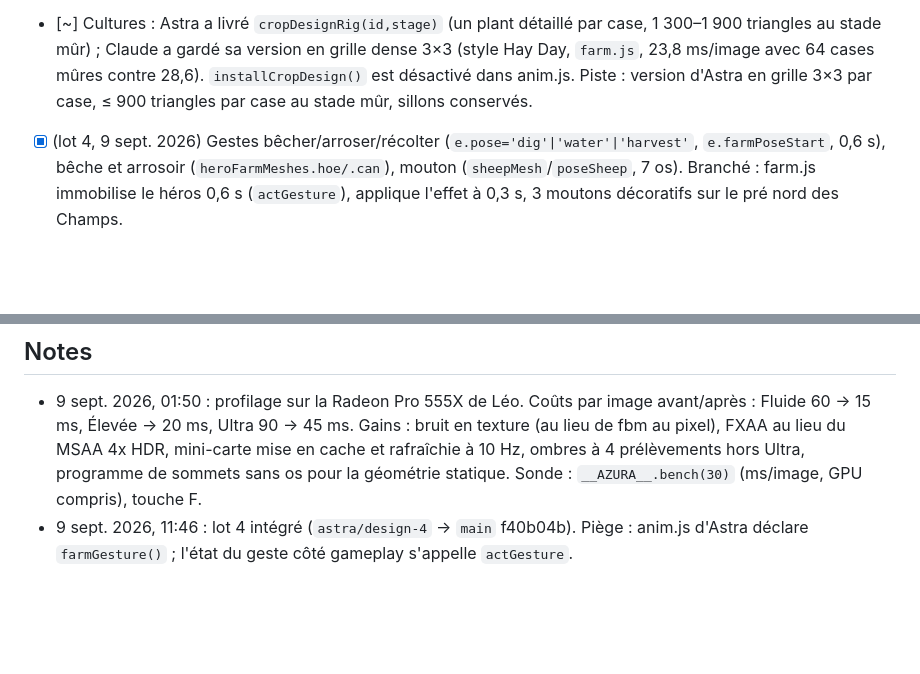
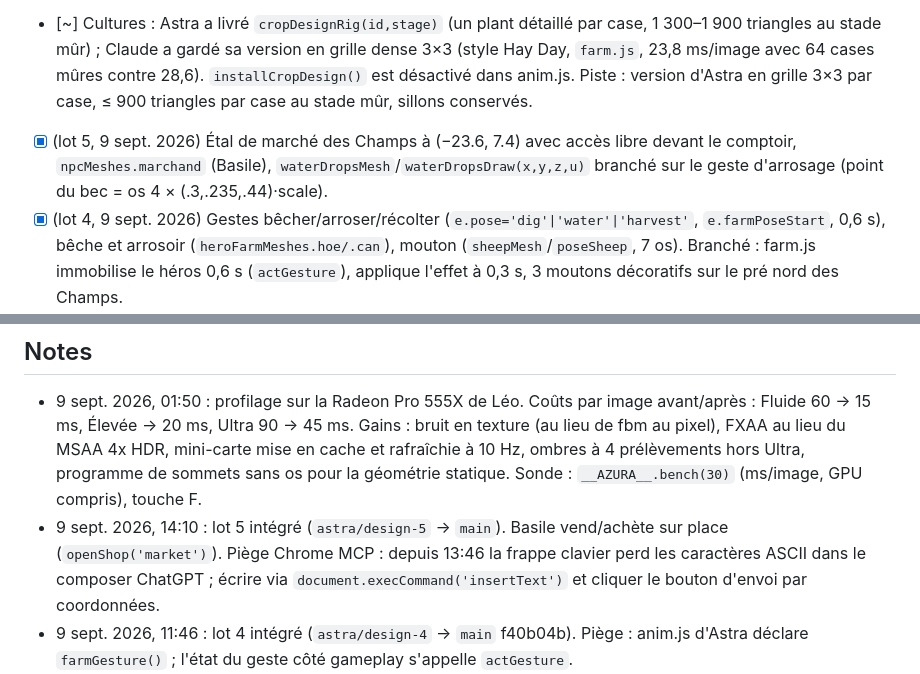
Before and after one commit to Orgxsm/azura, a Markdown page: TASKS.md, 2 parts joined by grey strips. GitHub-like rendering; blank space fills up the shorter version.

Commit message:
docs: TASKS lot 5

```diff
--- a/TASKS.md
+++ b/TASKS.md
@@ -47,6 +47,7 @@ Vision : un côté FarmVille 2 / Fae Farm, léger. Camp de base = **Île des Cha
 - [x] (livraison 2, 9 sept. 2026) `src/islands/champs.js` : île plate en terrasses (2–3 niveaux reliés par `stairs` + `platforms`), grande zone plane cultivable d'au moins 8 m × 8 m (sable/terre), maison du joueur (petite, avec porche), puits, barrières basses, ponton à déclarer en tête de fichier (Claude l'ajoute au registre). Rester dans x ∈ [−46, −18], z ∈ [−2, 24].
 - [x] (lot 3, 9 sept. 2026) Habillage de l'Île des Champs : herbe/sable/terre, chemins, 11 rochers, 6 buissons, 4 groupes de fleurs, 2 arbres.
 - [~] Cultures : Astra a livré `cropDesignRig(id,stage)` (un plant détaillé par case, 1 300–1 900 triangles au stade mûr) ; Claude a gardé sa version en grille dense 3×3 (style Hay Day, `farm.js`, 23,8 ms/image avec 64 cases mûres contre 28,6). `installCropDesign()` est désactivé dans anim.js. Piste : version d'Astra en grille 3×3 par case, ≤ 900 triangles par case au stade mûr, sillons conservés.
+- [x] (lot 5, 9 sept. 2026) Étal de marché des Champs à (−23.6, 7.4) avec accès libre devant le comptoir, `npcMeshes.marchand` (Basile), `waterDropsMesh`/`waterDropsDraw(x,y,z,u)` branché sur le geste d'arrosage (point du bec = os 4 × (.3,.235,.44)·scale).
 - [x] (lot 4, 9 sept. 2026) Gestes bêcher/arroser/récolter (`e.pose='dig'|'water'|'harvest'`, `e.farmPoseStart`, 0,6 s), bêche et arrosoir (`heroFarmMeshes.hoe/.can`), mouton (`sheepMesh`/`poseSheep`, 7 os). Branché : farm.js immobilise le héros 0,6 s (`actGesture`), applique l'effet à 0,3 s, 3 moutons décoratifs sur le pré nord des Champs.
 - [x] (lot 3) Poule : `henMesh` (5 os : 0 corps, 1 tête pivot (0,.27,.06), 2 patte G pivot (−.04,.12,0), 3 patte D pivot (.04,.12,0), 4 queue pivot (0,.24,−.12), ≈ 0,35 m, origine au sol) + `poseHen(e,t)` (e.peck ∈ [0,1] = picorage en cours) ; animation de bêchage/arrosage pour `humanoid` (bras).
 
@@ -56,6 +57,7 @@ Vision : un côté FarmVille 2 / Fae Farm, léger. Camp de base = **Île des Cha
 
 ## Notes
 - 9 sept. 2026, 01:50 : profilage sur la Radeon Pro 555X de Léo. Coûts par image avant/après : Fluide 60 → 15 ms, Élevée → 20 ms, Ultra 90 → 45 ms. Gains : bruit en texture (au lieu de fbm au pixel), FXAA au lieu du MSAA 4x HDR, mini-carte mise en cache et rafraîchie à 10 Hz, ombres à 4 prélèvements hors Ultra, programme de sommets sans os pour la géométrie statique. Sonde : `__AZURA__.bench(30)` (ms/image, GPU compris), touche F.
+- 9 sept. 2026, 14:10 : lot 5 intégré (`astra/design-5` → `main`). Basile vend/achète sur place (`openShop('market')`). Piège Chrome MCP : depuis 13:46 la frappe clavier perd les caractères ASCII dans le composer ChatGPT ; écrire via `document.execCommand('insertText')` et cliquer le bouton d'envoi par coordonnées.
 - 9 sept. 2026, 11:46 : lot 4 intégré (`astra/design-4` → `main` f40b04b). Piège : anim.js d'Astra déclare `farmGesture()` ; l'état du geste côté gameplay s'appelle `actGesture`.
 - 9 sept. 2026, 09:30 : lot 3 intégré (`astra/design-3` → `main`). Avec 64 cases mûres, la ferme coûte ~8 ms de plus par image (128 appels de dessin dynamiques) : à regrouper par culture/stade si besoin.
 - 9 sept. 2026, 08:56 : livraison 2 d'Astra intégrée (`astra/design-2` → `main`), tout atteignable (spawn, ferme, porche, puits, gardien, chèvres, paliers du Phare), 16 ms/image en Fluide. Astra lit désormais le dépôt GitHub via son plugin (lecture seule) ; livraison toujours par ZIP.
```
